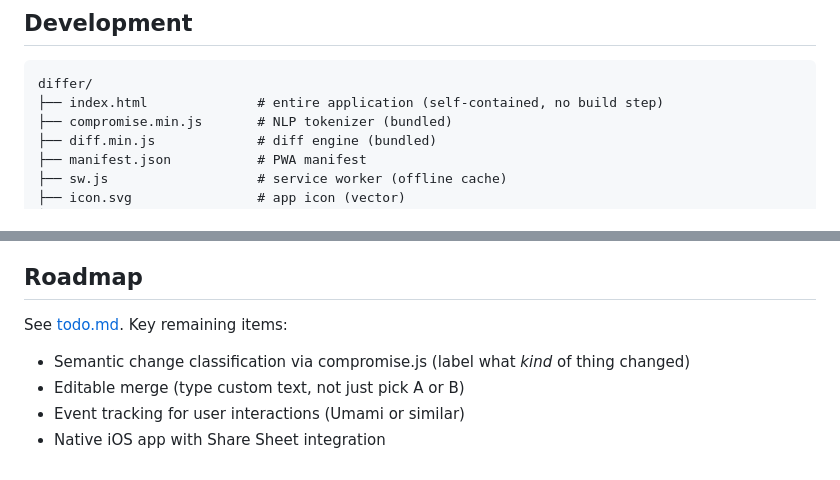
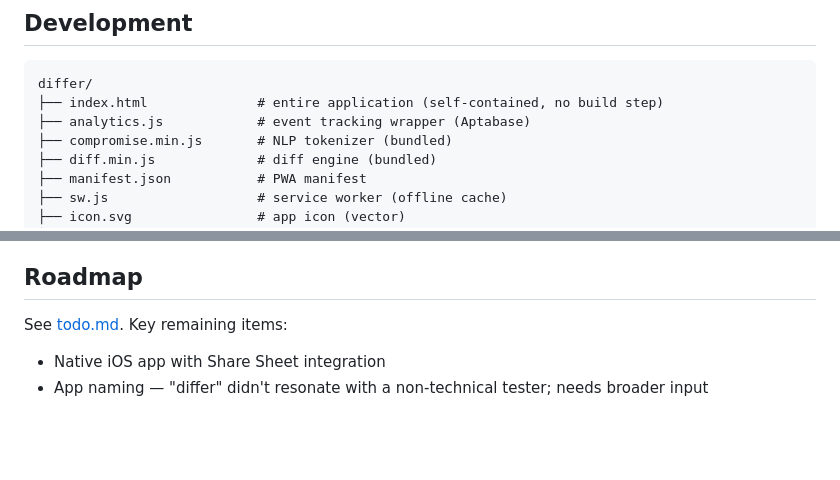
Before and after one commit to yusuferisen/differ, a Markdown page: README.md, 2 parts joined by grey strips. Drawn GitHub-style; blank space fills up the shorter version.

````diff
--- a/README.md
+++ b/README.md
@@ -238,6 +238,7 @@ A shared link is a complete snapshot — the recipient sees the same diff and al
 ```
 differ/
 ├── index.html              # entire application (self-contained, no build step)
+├── analytics.js            # event tracking wrapper (Aptabase)
 ├── compromise.min.js       # NLP tokenizer (bundled)
 ├── diff.min.js             # diff engine (bundled)
 ├── manifest.json           # PWA manifest
@@ -271,7 +272,5 @@ Open `index.html` directly in a browser. No build step, no server needed. A "try
 
 See [todo.md](todo.md). Key remaining items:
 
-- Semantic change classification via compromise.js (label what *kind* of thing changed)
-- Editable merge (type custom text, not just pick A or B)
-- Event tracking for user interactions (Umami or similar)
 - Native iOS app with Share Sheet integration
+- App naming — "differ" didn't resonate with a non-technical tester; needs broader input
````
Also changed, not shown: todo.md (+11 -3 lines).
